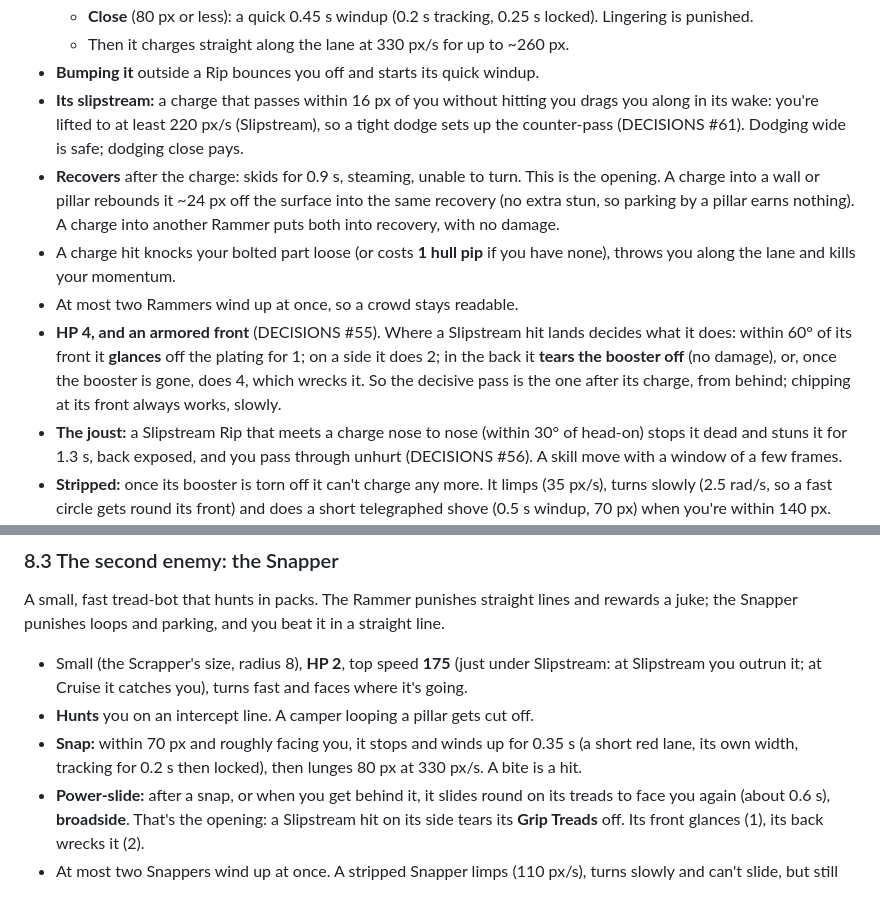
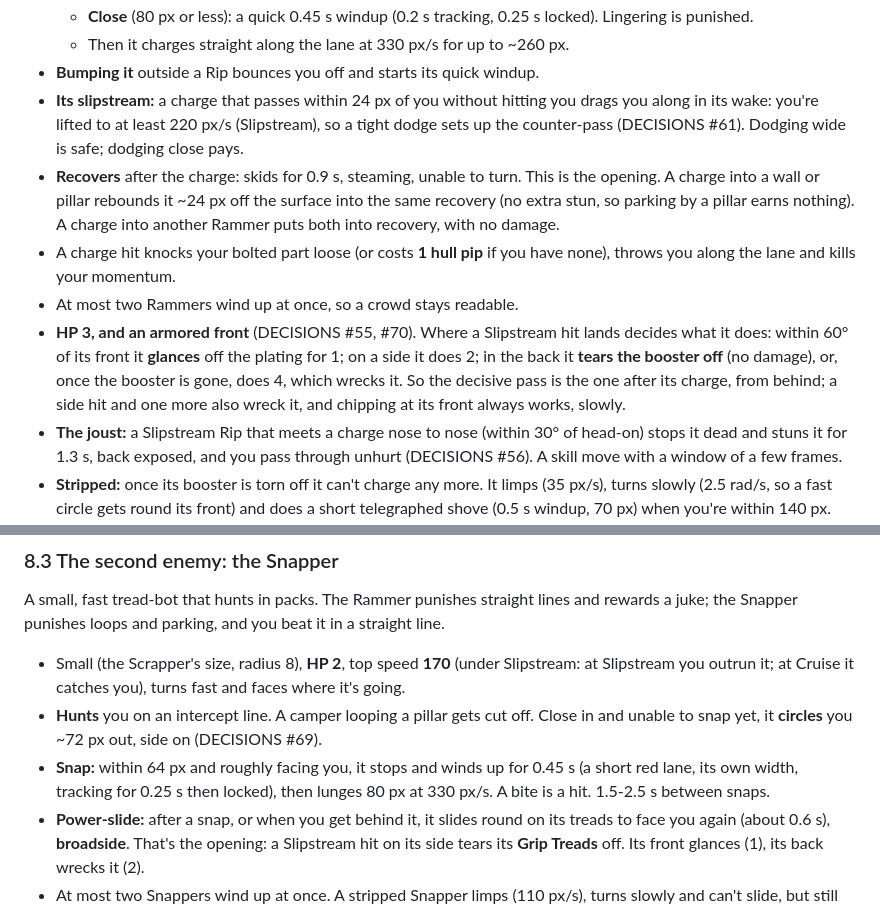
Before and after one commit to ycgNem/slipstream-salvager, a Markdown page: PLAN.md, 2 parts joined by grey strips. GitHub-like rendering.

```diff
--- a/PLAN.md
+++ b/PLAN.md
@@ -171,7 +171,7 @@ A heavy scrap bot with a **booster bolted to its back**. It is the slice's whole
     punished.
   - Then it charges straight along the lane at 330 px/s for up to ~260 px.
 - **Bumping it** outside a Rip bounces you off and starts its quick windup.
-- **Its slipstream:** a charge that passes within 16 px of you without hitting you drags you along
+- **Its slipstream:** a charge that passes within 24 px of you without hitting you drags you along
   in its wake: you're lifted to at least 220 px/s (Slipstream), so a tight dodge sets up the
   counter-pass (DECISIONS #61). Dodging wide is safe; dodging close pays.
 - **Recovers** after the charge: skids for 0.9 s, steaming, unable to turn. This is the opening. A
@@ -181,10 +181,11 @@ A heavy scrap bot with a **booster bolted to its back**. It is the slice's whole
 - A charge hit knocks your bolted part loose (or costs **1 hull pip** if you have none), throws you
   along the lane and kills your momentum.
 - At most two Rammers wind up at once, so a crowd stays readable.
-- **HP 4, and an armored front** (DECISIONS #55). Where a Slipstream hit lands decides what it does:
+- **HP 3, and an armored front** (DECISIONS #55, #70). Where a Slipstream hit lands decides what it does:
   within 60° of its front it **glances** off the plating for 1; on a side it does 2; in the back it
   **tears the booster off** (no damage), or, once the booster is gone, does 4, which wrecks it. So the
-  decisive pass is the one after its charge, from behind; chipping at its front always works, slowly.
+  decisive pass is the one after its charge, from behind; a side hit and one more also wreck it, and
+  chipping at its front always works, slowly.
 - **The joust:** a Slipstream Rip that meets a charge nose to nose (within 30° of head-on) stops it
   dead and stuns it for 1.3 s, back exposed, and you pass through unhurt (DECISIONS #56). A skill
   move with a window of a few frames.
@@ -384,11 +385,13 @@ Plow, which only comes off in a joust (8.4).
 A small, fast tread-bot that hunts in packs. The Rammer punishes straight lines and rewards a juke;
 the Snapper punishes loops and parking, and you beat it in a straight line.
 
-- Small (the Scrapper's size, radius 8), **HP 2**, top speed **175** (just under Slipstream: at
+- Small (the Scrapper's size, radius 8), **HP 2**, top speed **170** (under Slipstream: at
   Slipstream you outrun it; at Cruise it catches you), turns fast and faces where it's going.
-- **Hunts** you on an intercept line. A camper looping a pillar gets cut off.
-- **Snap:** within 70 px and roughly facing you, it stops and winds up for 0.35 s (a short red lane,
-  its own width, tracking for 0.2 s then locked), then lunges 80 px at 330 px/s. A bite is a hit.
+- **Hunts** you on an intercept line. A camper looping a pillar gets cut off. Close in and unable to
+  snap yet, it **circles** you ~72 px out, side on (DECISIONS #69).
+- **Snap:** within 64 px and roughly facing you, it stops and winds up for 0.45 s (a short red lane,
+  its own width, tracking for 0.25 s then locked), then lunges 80 px at 330 px/s. A bite is a hit.
+  1.5-2.5 s between snaps.
 - **Power-slide:** after a snap, or when you get behind it, it slides round on its treads to face
   you again (about 0.6 s), **broadside**. That's the opening: a Slipstream hit on its side tears its
   **Grip Treads** off. Its front glances (1), its back wrecks it (2).
```
Also changed, not shown: DECISIONS.md (+39 -0 lines).
